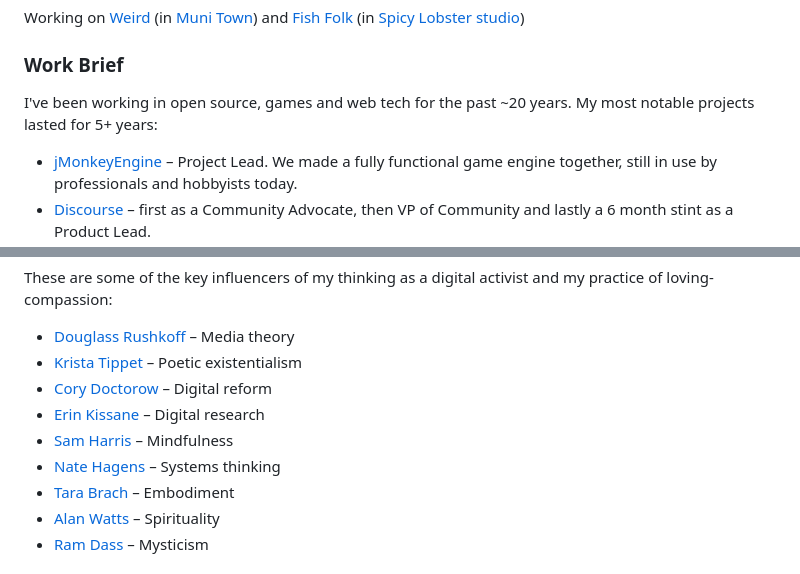
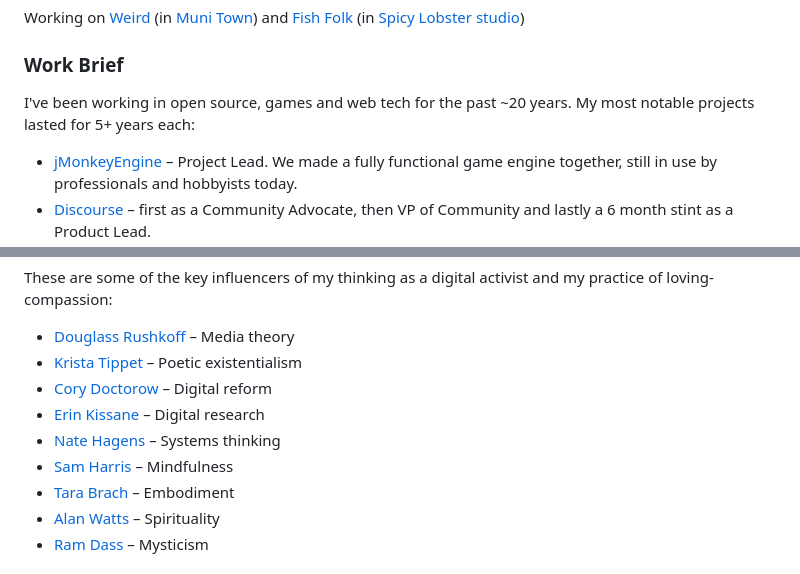
Before and after one commit to erlend-sh/erlend-sh, a Markdown page: README.md, 2 parts joined by grey strips. Rendered like a GitHub page.

```diff
--- a/README.md
+++ b/README.md
@@ -11,7 +11,7 @@
 Working on [Weird](https://weird.one/) (in [Muni Town](https://github.com/muni-town/)) and  [Fish Folk](https://github.com/fishfolk/) (in [Spicy Lobster studio](https://spicylobster.itch.io/jumpy/devlog/356201/spicy-lobster-open-gamedev-company))
 
 ### Work Brief
-I've been working in open source, games and web tech for the past ~20 years. My most notable projects lasted for 5+ years:
+I've been working in open source, games and web tech for the past ~20 years. My most notable projects lasted for 5+ years each:
 - [jMonkeyEngine](https://jmonkeyengine.org/) – Project Lead. We made a fully functional game engine together, still in use by professionals and hobbyists today.
 - [Discourse](https://www.discourse.org/) – first as a Community Advocate, then VP of Community and lastly a 6 month stint as a Product Lead.
 - [Amethyst organisation](https://github.com/amethyst/) – Project Manager. Founding member of the [Rust GameDev Working Group](https://www.rust-lang.org/governance/wgs/gamedev).
@@ -27,8 +27,8 @@ These are some of the key influencers of my thinking as a digital activist and m
 - [Krista Tippet](https://onbeing.org/our-story/krista-tippett/) – Poetic existentialism
 - [Cory Doctorow](https://pluralistic.net/) – Digital reform
 - [Erin Kissane](https://erinkissane.com/) – Digital research
+- [Nate Hagens](https://www.natehagens.com/) – Systems thinking
 - [Sam Harris](https://www.samharris.org/) – Mindfulness
-- [Nate Hagens](https://www.natehagens.com/) – Systems thinking
 - [Tara Brach](https://www.tarabrach.com/) – Embodiment
 - [Alan Watts](https://alanwatts.org/) – Spirituality
 - [Ram Dass](https://www.ramdass.org/) – Mysticism
```
